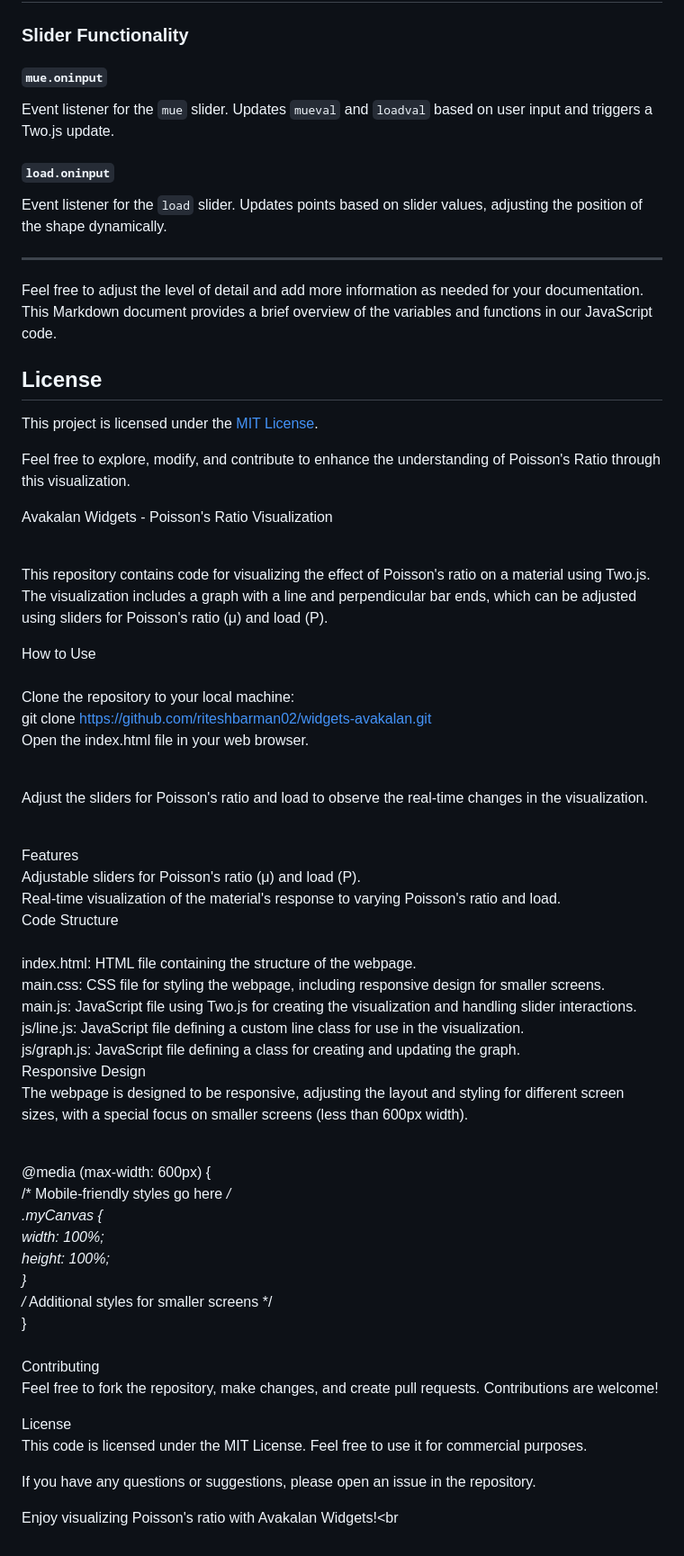
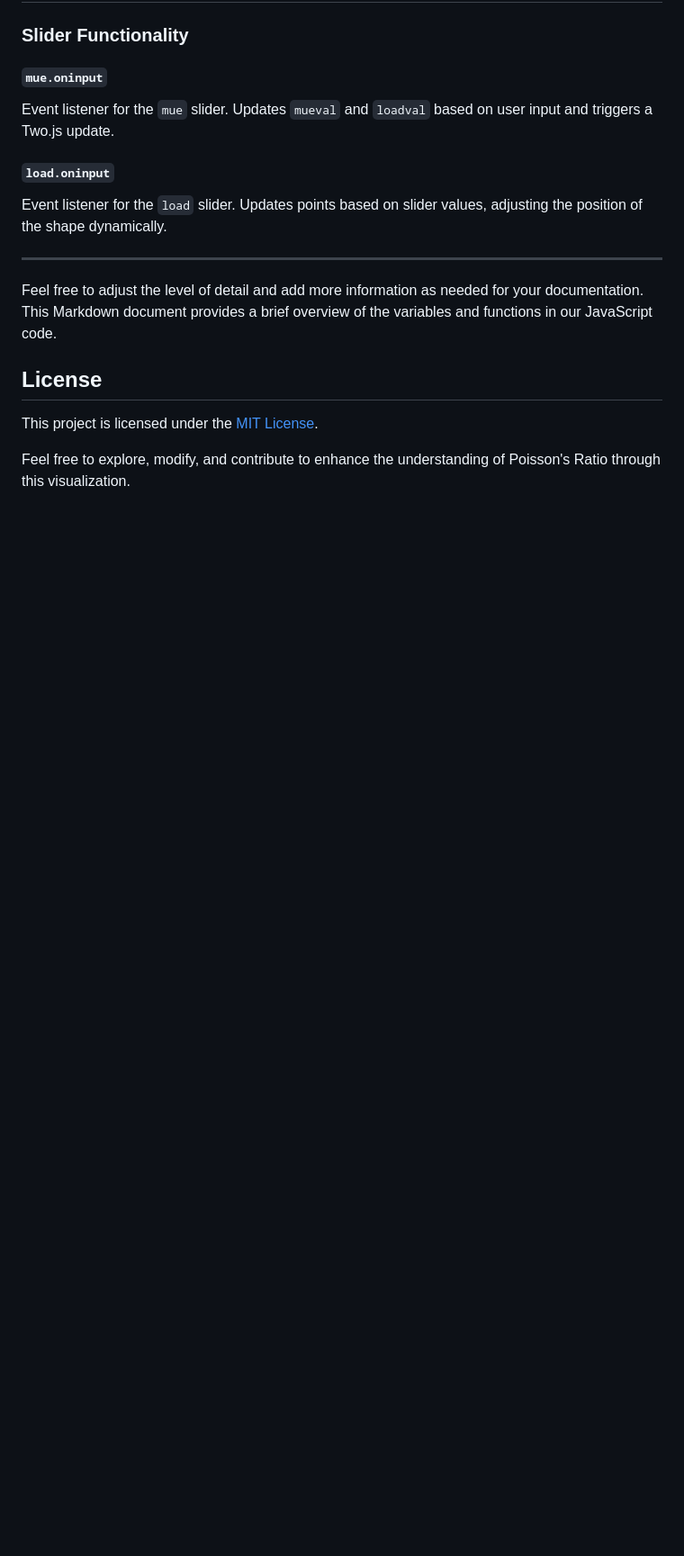
Before and after one commit to riteshbarman02/widgets-avakalan, a Markdown page: widget02-poisons ratio/README.md, the part around the change. Shown: that part at 90% size. GitHub-like rendering; blank space fills up the shorter version.

```diff
--- a/widget02-poisons ratio/README.md
+++ b/widget02-poisons ratio/README.md
@@ -100,46 +100,3 @@ Feel free to adjust the level of detail and add more information as needed for y
 This project is licensed under the [MIT License](LICENSE).
 
 Feel free to explore, modify, and contribute to enhance the understanding of Poisson's Ratio through this visualization.
-
-Avakalan Widgets - Poisson's Ratio Visualization<br><br>
-
-
-
-This repository contains code for visualizing the effect of Poisson's ratio on a material using Two.js. The visualization includes a graph with a line and perpendicular bar ends, which can be adjusted using sliders for Poisson's ratio (μ) and load (P).<br>
-
-How to Use<br><br>
-Clone the repository to your local machine:<br>
-git clone https://github.com/riteshbarman02/widgets-avakalan.git<br>
-Open the index.html file in your web browser.<br><br>
-
-Adjust the sliders for Poisson's ratio and load to observe the real-time changes in the visualization.<br><br>
-
-Features<br>
-Adjustable sliders for Poisson's ratio (μ) and load (P).<br>
-Real-time visualization of the material's response to varying Poisson's ratio and load.<br>
-Code Structure<br><br>
-index.html: HTML file containing the structure of the webpage.<br>
-main.css: CSS file for styling the webpage, including responsive design for smaller screens.<br>
-main.js: JavaScript file using Two.js for creating the visualization and handling slider interactions.<br>
-js/line.js: JavaScript file defining a custom line class for use in the visualization.<br>
-js/graph.js: JavaScript file defining a class for creating and updating the graph.<br>
-Responsive Design<br>
-The webpage is designed to be responsive, adjusting the layout and styling for different screen sizes, with a special focus on smaller screens (less than 600px width).<br><br>
-
-@media (max-width: 600px) {<br>
-    /* Mobile-friendly styles go here */<br>
-    .myCanvas {<br>
-        width: 100%;<br>
-        height: 100%;<br>
-    }<br>
-    /* Additional styles for smaller screens */<br>
-}<br><br>
-Contributing<br>
-Feel free to fork the repository, make changes, and create pull requests. Contributions are welcome!<br>
-
-License<br>
-This code is licensed under the MIT License. Feel free to use it for commercial purposes.<br>
-
-If you have any questions or suggestions, please open an issue in the repository.<br>
-
-Enjoy visualizing Poisson's ratio with Avakalan Widgets!<br
```
